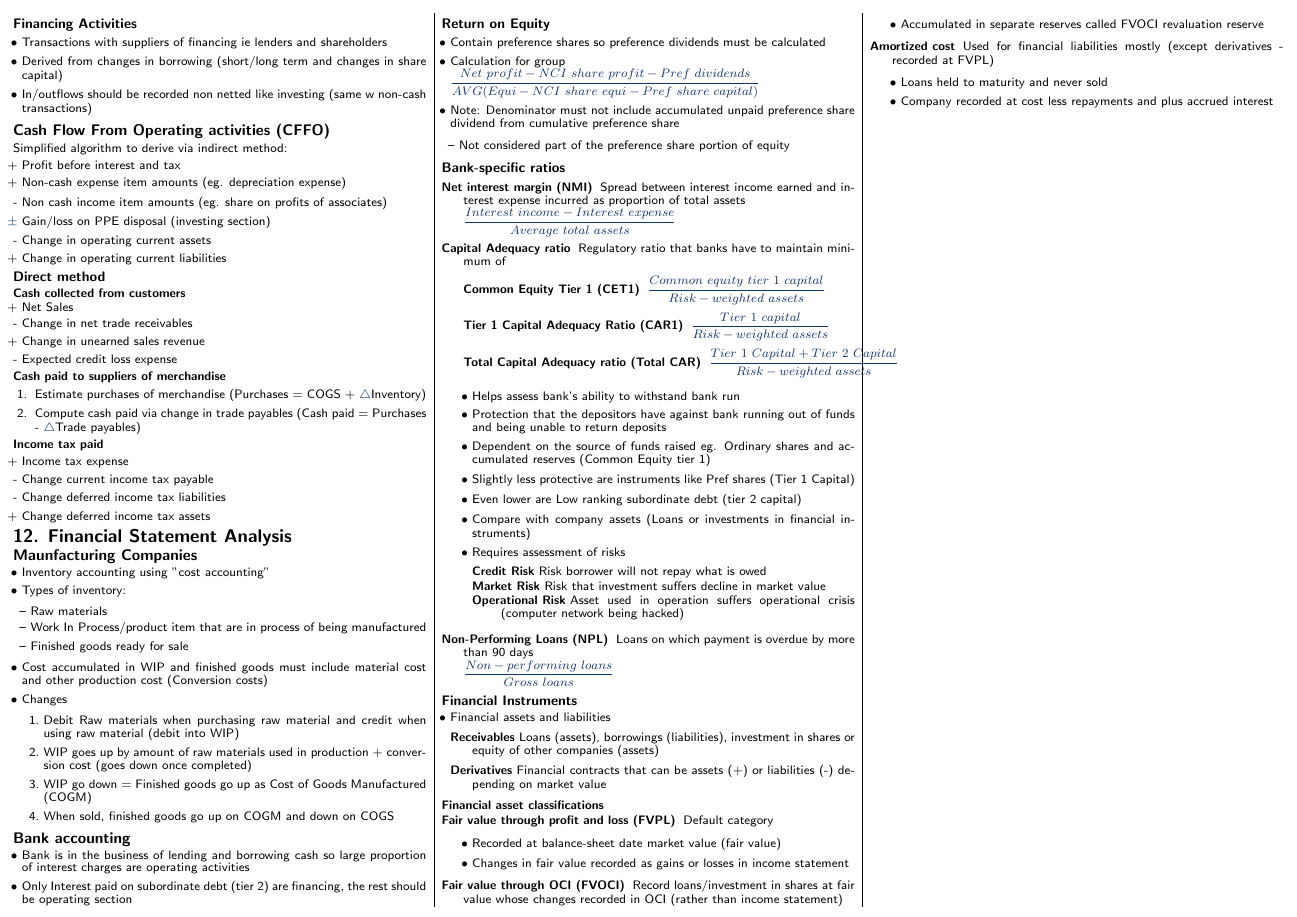
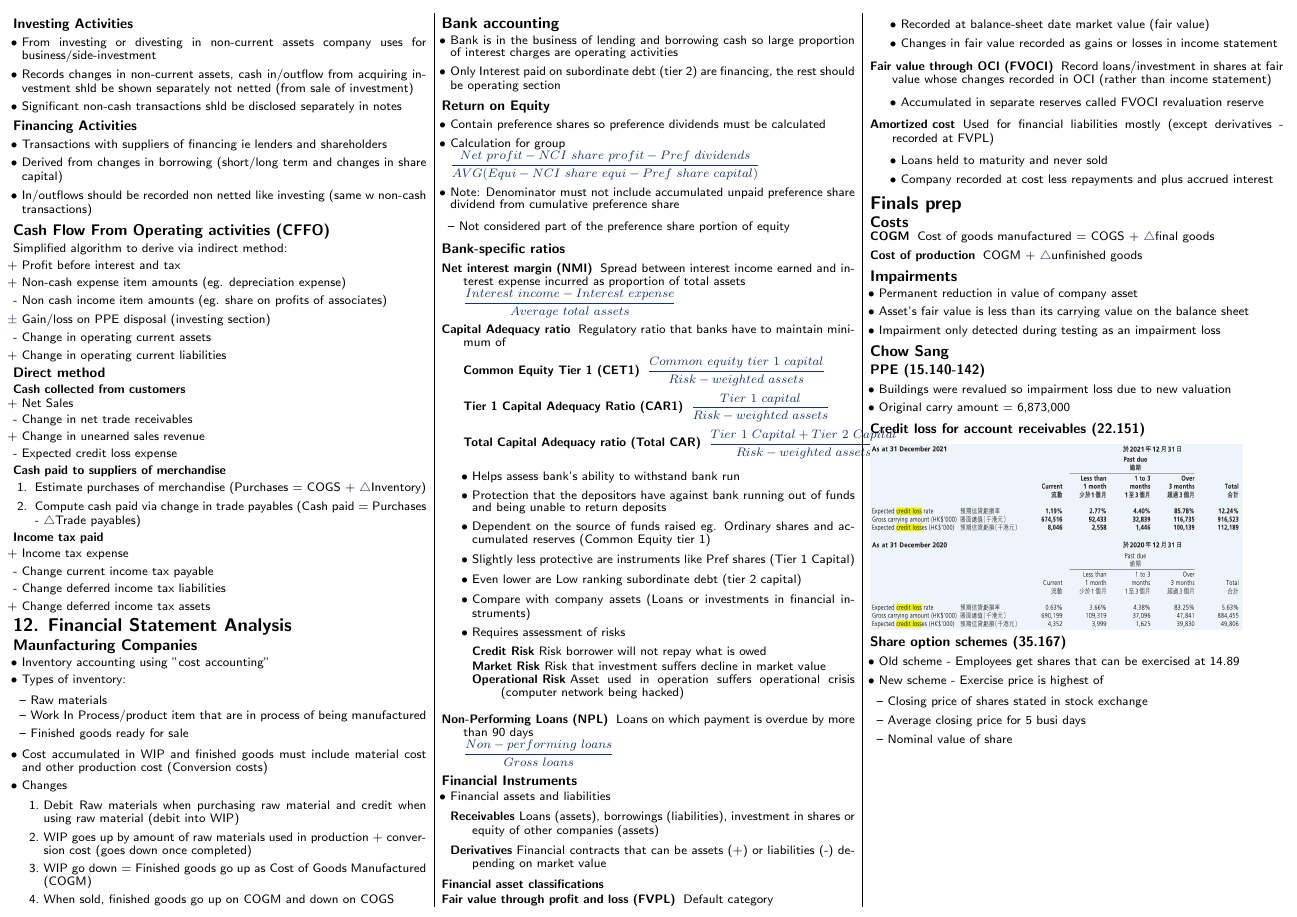
Before and after one commit to securespider/nus-cheatsheet, a LaTeX document (ACC1701x/acc1701x-cheatsheet.tex): page 4 of 4. Compiled offline with pdfLaTeX.

Commit message:
Added some finals prep info about chow sang

```diff
--- a/ACC1701x/acc1701x-cheatsheet.tex
+++ b/ACC1701x/acc1701x-cheatsheet.tex
@@ -779,7 +787,35 @@ Simplified algorithm to derive via indirect method:
 		\item Company recorded at cost less repayments and plus accrued interest
 	\end{itemize}
 \end{description}
-
-
+\section{Finals prep}
+\subsection{Costs}
+\begin{description}
+	\item[COGM]{Cost of goods manufactured = COGS + $\triangle$final goods}
+	\item[Cost of production]{COGM + $\triangle$unfinished goods}
+\end{description}
+\subsection{Impairments}
+\begin{itemize}
+	\item Permanent reduction in value of company asset
+	\item Asset's fair value is less than its carrying value on the balance sheet
+	\item Impairment only detected during testing as an impairment loss
+\end{itemize}
+\subsection{Chow Sang}
+\subsubsection{PPE (15.140-142)}
+\begin{itemize}
+	\item Buildings were revalued so impairment loss due to new valuation
+	\item Original carry amount = 6,873,000
+\end{itemize}
+\subsubsection{Credit loss for account receivables (22.151)}
+\includegraphics[scale=0.4]{acc-receivable-credit-loss}
+\subsubsection{Share option schemes (35.167)}
+\begin{itemize}
+	\item Old scheme - Employees get shares that can be exercised at 14.89
+	\item New scheme - Exercise price is highest of
+	\begin{itemize}
+		\item Closing price of shares stated in stock exchange
+		\item Average closing price for 5 busi days
+		\item Nominal value of share
+	\end{itemize}
+\end{itemize}
 \end{multicols*}
 \end{document}
```
Also changed, not shown: ACC1701x/acc1701x-cheatsheet.pdf, ACC1701x/img/acc-receivable-credit-loss.png (added), ACC1701x/acc1701x-cheatsheet.tex (10 more changed lines).
